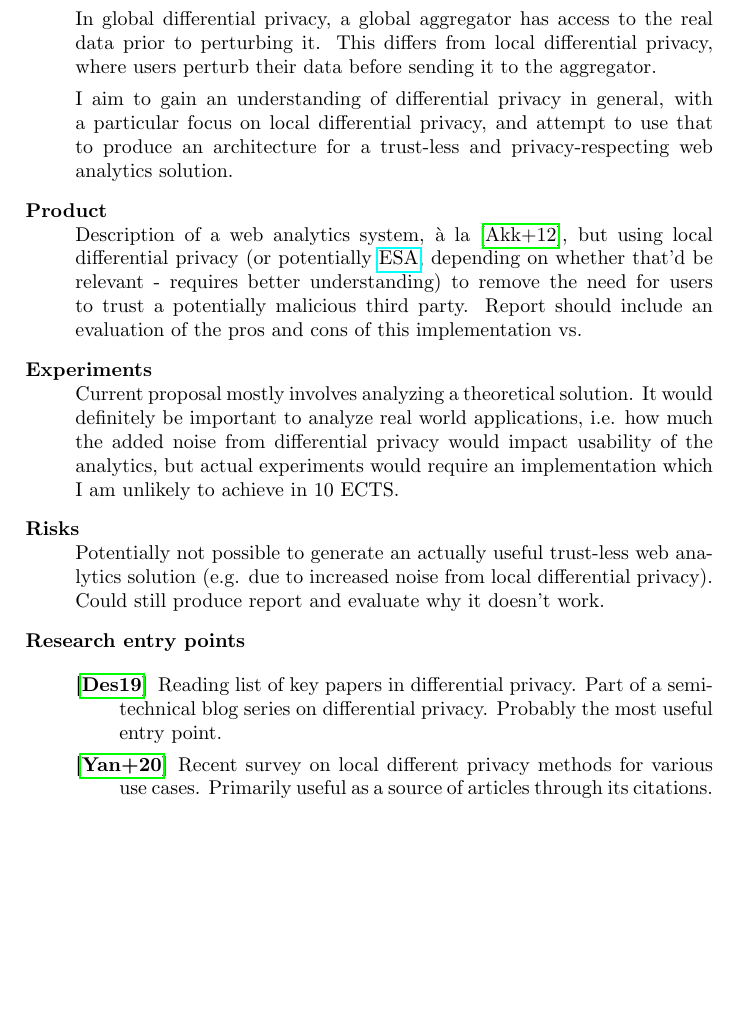
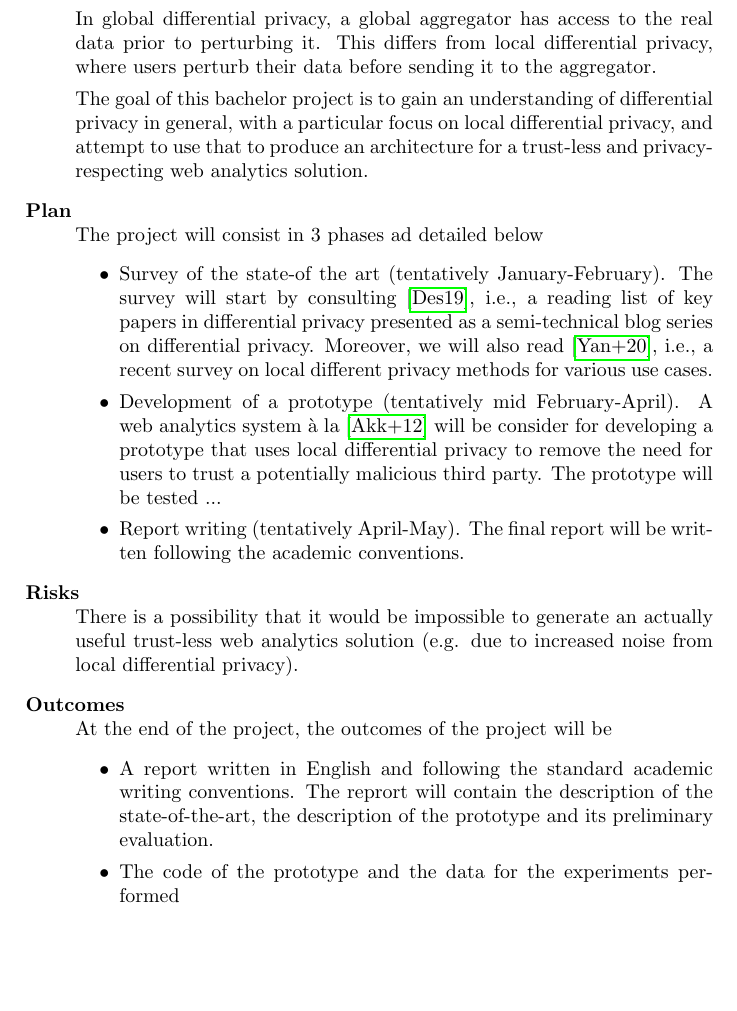
Before and after one commit to birjj/bachelor-project-privacy, a LaTeX document (proposal/proposal.tex): part of page 1 of 2, cut so that both start at the same text. Compiled offline with pdfLaTeX.

Commit message:
some changes

```diff
--- a/proposal/proposal.tex
+++ b/proposal/proposal.tex
@@ -51,20 +51,48 @@
 
     In global differential privacy, a global aggregator has access to the real data prior to perturbing it. This differs from local differential privacy, where users perturb their data before sending it to the aggregator.
 
-    I aim to gain an understanding of differential privacy in general, with a particular focus on local differential privacy, and attempt to use that to produce an architecture for a trust-less and privacy-respecting web analytics solution.
+    The goal of this bachelor project is to gain an understanding of
+differential privacy in general, with a particular focus on local differential
+privacy, and attempt to use that to produce an architecture for a trust-less
+and privacy-respecting web analytics solution.
 
-    \item[Product] Description of a web analytics system, à la \cite{webanalytics_2012}, but using local differential privacy (or potentially \href{https://desfontain.es/privacy/local-global-differential-privacy.html#the-best-of-both-worlds}{ESA}, depending on whether that'd be relevant - requires better understanding) to remove the need for users to trust a potentially malicious third party. Report should include an evaluation of the pros and cons of this implementation vs.
+\item[Plan]
+    The project will consist in 3 phases ad detailed below
+    \begin{itemize}
+     \item Survey of the state-of the art (tentatively January-February).
+The survey will start by consulting \cite{desfontain_overview}, i.e., a reading
+list of key papers in differential privacy presented as a semi-technical blog
+series on differential privacy. Moreover, we will also read
+\cite{localdiffpriv_survey}, i.e., a recent survey on local different privacy
+methods for various use cases.
+\item
+Development of a prototype (tentatively mid February-April). A web analytics
+system à la \cite{webanalytics_2012} will be consider for developing a
+prototype that uses local differential privacy
+% (or potentially \href{
+% https://desfontain.es/privacy/local-global-differential-privacy.html#the-best-of
+% -both-worlds}{ESA}
+to remove the need for users to trust a potentially malicious
+third party. The prototype will be tested ...
+\item
+Report writing (tentatively April-May). The final report will be written
+following the academic conventions.
+    \end{itemize}
 
-    \item[Experiments] Current proposal mostly involves analyzing a theoretical solution. It would definitely be important to analyze real world applications, i.e. how much the added noise from differential privacy would impact usability of the analytics, but actual experiments would require an implementation which I am unlikely to achieve in 10 ECTS.
+    \item[Risks] There is a possibility that it would be impossible to generate
+an actually useful trust-less web analytics solution (e.g. due to increased
+noise from local differential privacy).
 
-    \item[Risks] Potentially not possible to generate an actually useful trust-less web analytics solution (e.g. due to increased noise from local differential privacy). Could still produce report and evaluate why it doesn't work.
+\item[Outcomes]
+At the end of the project, the outcomes of the project will be
+\begin{itemize}
+\item A report written in English and following the standard academic writing
+    conventions. The reprort will contain the description of the
+state-of-the-art, the description of the prototype and its preliminary
+evaluation.
+\item The code of the prototype and the data for the experiments performed
+\end{itemize}
 
-    \item[Research entry points] \hfill
-    \vspace{-1em}
-    \begin{description}
-        \item[\cite{desfontain_overview}] Reading list of key papers in differential privacy. Part of a semi-technical blog series on differential privacy. Probably the most useful entry point.
-        \item[\cite{localdiffpriv_survey}] Recent survey on local different privacy methods for various use cases. Primarily useful as a source of articles through its citations.
-    \end{description}
 \end{description}
 
 \printbibliography
```
Also changed, not shown: proposal/proposal.pdf.
